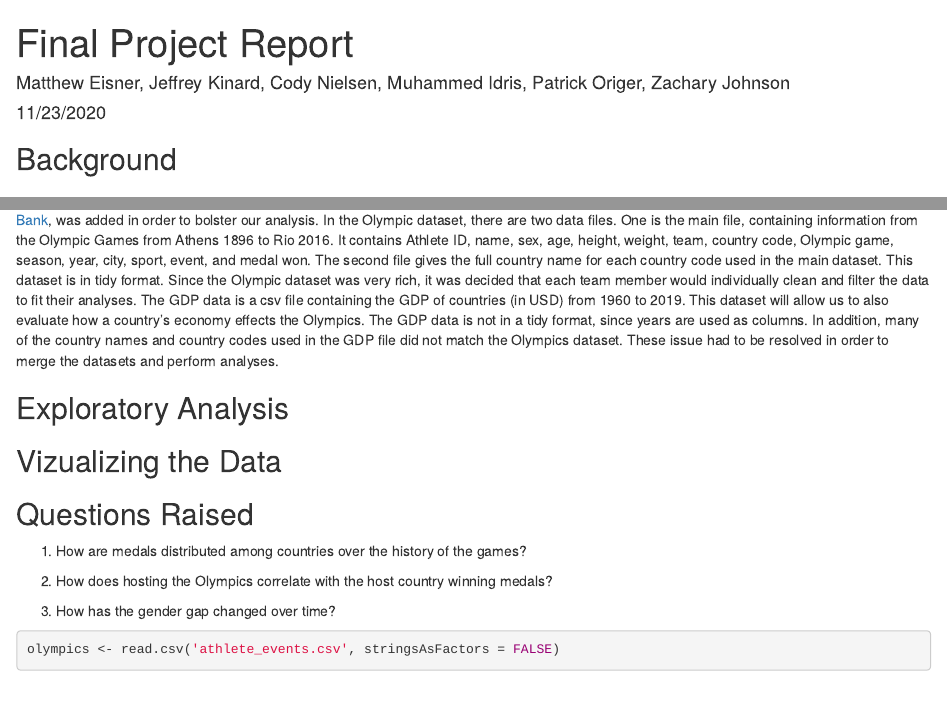
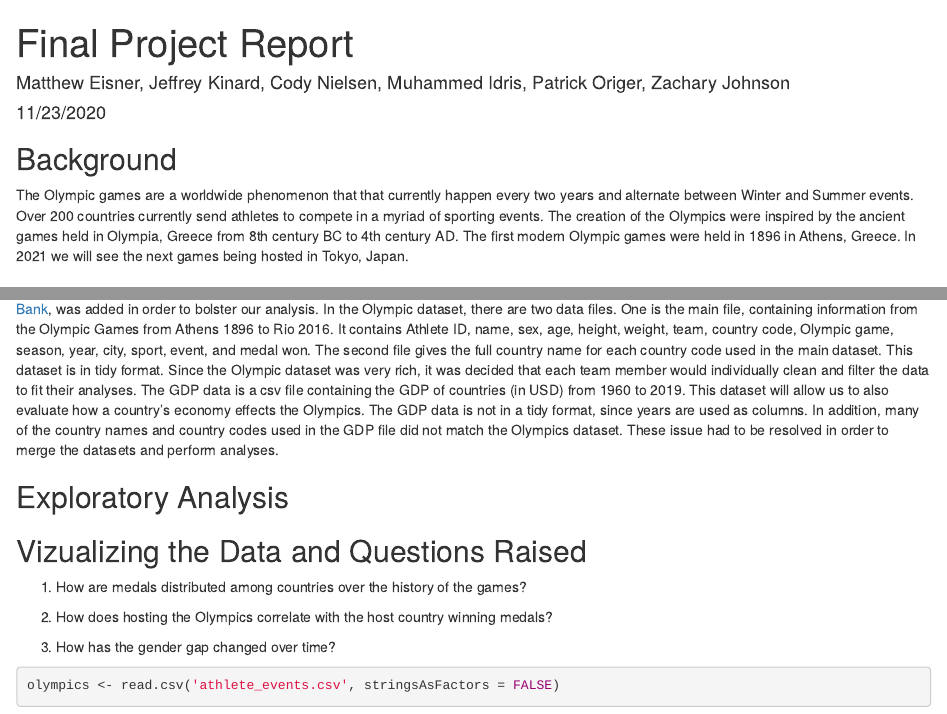
Before and after one commit to m-eisner/ds202_final-project, an R Markdown document (report.Rmd): the page in a window 1100 px wide, from its top, and a second part further down, joined at a grey line. Rendered offline with R 4.5, knitr and Pandoc, with nearby package versions; some code elsewhere in the file could not run offline.

Commit message:
add background

````diff
--- a/report.Rmd
+++ b/report.Rmd
@@ -28,15 +28,14 @@ library(gganimate)
 ```
 
 ## Background
+The Olympic games are a worldwide phenomenon that that currently happen every two years and alternate between Winter and Summer events. Over 200 countries currently send athletes to compete in a myriad of sporting events. The creation of the Olympics were inspired by the ancient games held in Olympia, Greece from 8th century BC to 4th century AD. The first modern Olympic games were held in 1896 in Athens, Greece. In 2021 we will see the next games being hosted in Tokyo, Japan.
 
 ## Data Aquisition and Cleaning
 The main dataset used for this project is [120 Years of Olympic History](https://www.kaggle.com/heesoo37/120-years-of-olympic-history-athletes-and-results?select=athlete_events.csv), obtained from Kaggle. A supplemental dataset, [GDP data from The World Bank](https://data.worldbank.org/indicator/NY.GDP.MKTP.CD), was added in order to bolster our analysis. In the Olympic dataset, there are two data files. One is the main file, containing information from the Olympic Games from Athens 1896 to Rio 2016. It contains Athlete ID, name, sex, age, height, weight, team, country code, Olympic game, season, year, city, sport, event, and medal won. The second file gives the full country name for each country code used in the main dataset. This dataset is in tidy format. Since the Olympic dataset was very rich, it was decided that each team member would individually clean and filter the data to fit their analyses. The GDP data is a csv file containing the GDP of countries (in USD) from 1960 to 2019. This dataset will allow us to also evaluate how a country's economy effects the Olympics. The GDP data is not in a tidy format, since years are used as columns. In addition, many of the country names and country codes used in the GDP file did not match the Olympics dataset. These issue had to be resolved in order to merge the datasets and perform analyses.
 
 ## Exploratory Analysis
 
-## Vizualizing the Data
-
-## Questions Raised
+## Vizualizing the Data and Questions Raised
 
 1. How are medals distributed among countries over the history of the games?
 
````
Also changed, not shown: report.Rmd (4 more changed lines).
